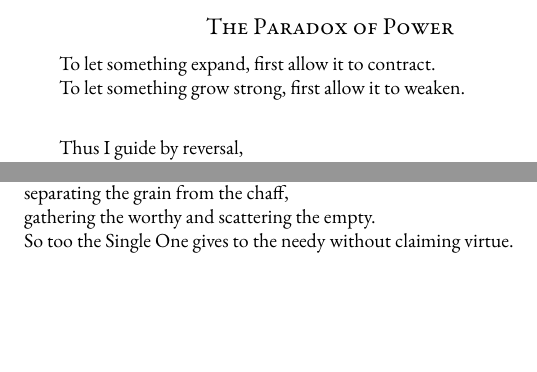
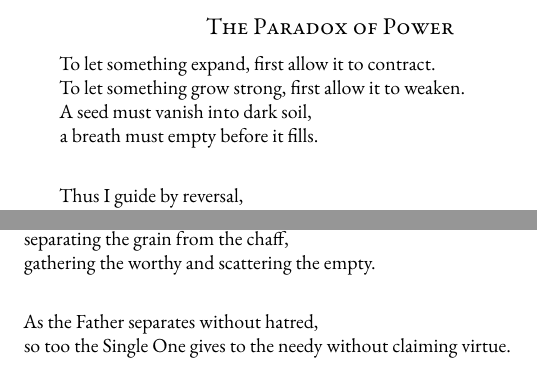
Before and after one commit to DoctorKhan/The-Scroll-of-The-Living-Way, a LaTeX book (The_Living_Way.tex): two parts of pages 31 and 56 of 61, joined at a grey line, cut so that both start at the same text, the shorter picture padded with empty space. Compiled offline with pdfLaTeX.

Commit message:
Enhance The Living Way text with additional lines for improved poetic flow and clarity

```diff
--- a/The_Living_Way.tex
+++ b/The_Living_Way.tex
@@ -566,6 +566,8 @@ The awakened do not persuade—they radiate.
 \section{The Paradox of Power}
 To let something expand, first allow it to contract. \\
 To let something grow strong, first allow it to weaken. \\
+A seed must vanish into dark soil, \\
+a breath must empty before it fills. \\
 
 Thus I guide by reversal, \\
 teaching the soul through its own emptiness.
@@ -980,7 +982,9 @@ The one who remains supple cannot be broken.
 The Father's way is like the winnowing fan: \\
 separating the grain from the chaff, \\
 gathering the worthy and scattering the empty. \\
-So too the Single One gives to the needy without claiming virtue.
+
+As the Father separates without hatred, \\
+so too the Single One gives to the needy without claiming virtue.
 
 \section{The Stone and the Corner}
 The rain that softens the earth \\
```
Also changed, not shown: The_Living_Way.pdf.
